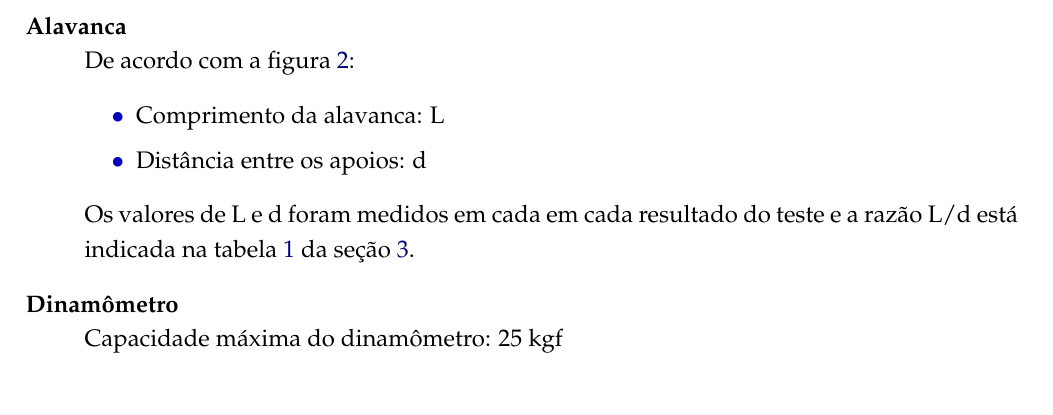
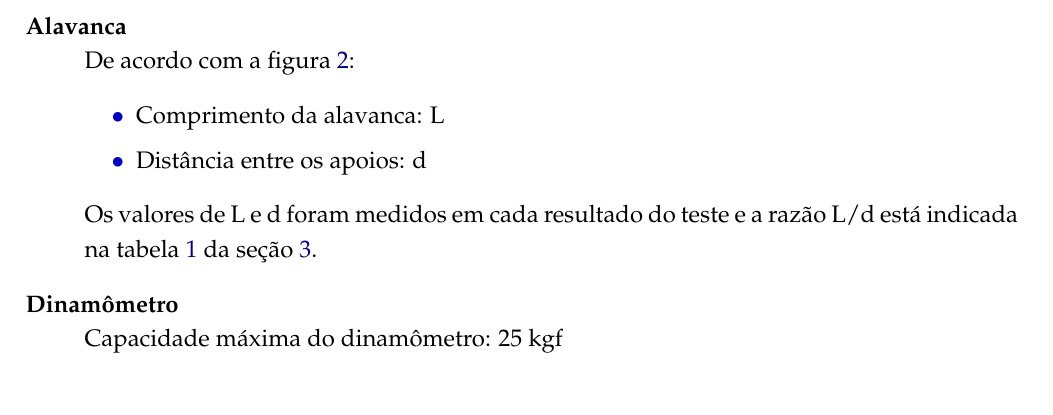
Before and after one commit to OpenLEAD/Relatorio_Test_Base_Magnetica, a LaTeX document (main.tex): part of page 4 of 7, cut so that both start at the same text. Compiled offline with pdfLaTeX.

Commit message:
correção de texto e ortografia

```diff
--- a/main.tex
+++ b/main.tex
@@ -83,7 +83,7 @@ adesão magnética do equipamento.
     \item Comprimento da alavanca: L
     \item Distância entre os apoios: d
   \end{itemize}
-  Os valores de L e d foram medidos em cada em cada resultado do teste e a razão
+  Os valores de L e d foram medidos em cada resultado do teste e a razão
   L/d está indicada na tabela~\ref{table:1} da seção~\ref{sec::resultados}.
   \item[Dinamômetro] \hfill \\
   Capacidade máxima do dinamômetro: 25 kgf
```
Also changed, not shown: 1 other file.
